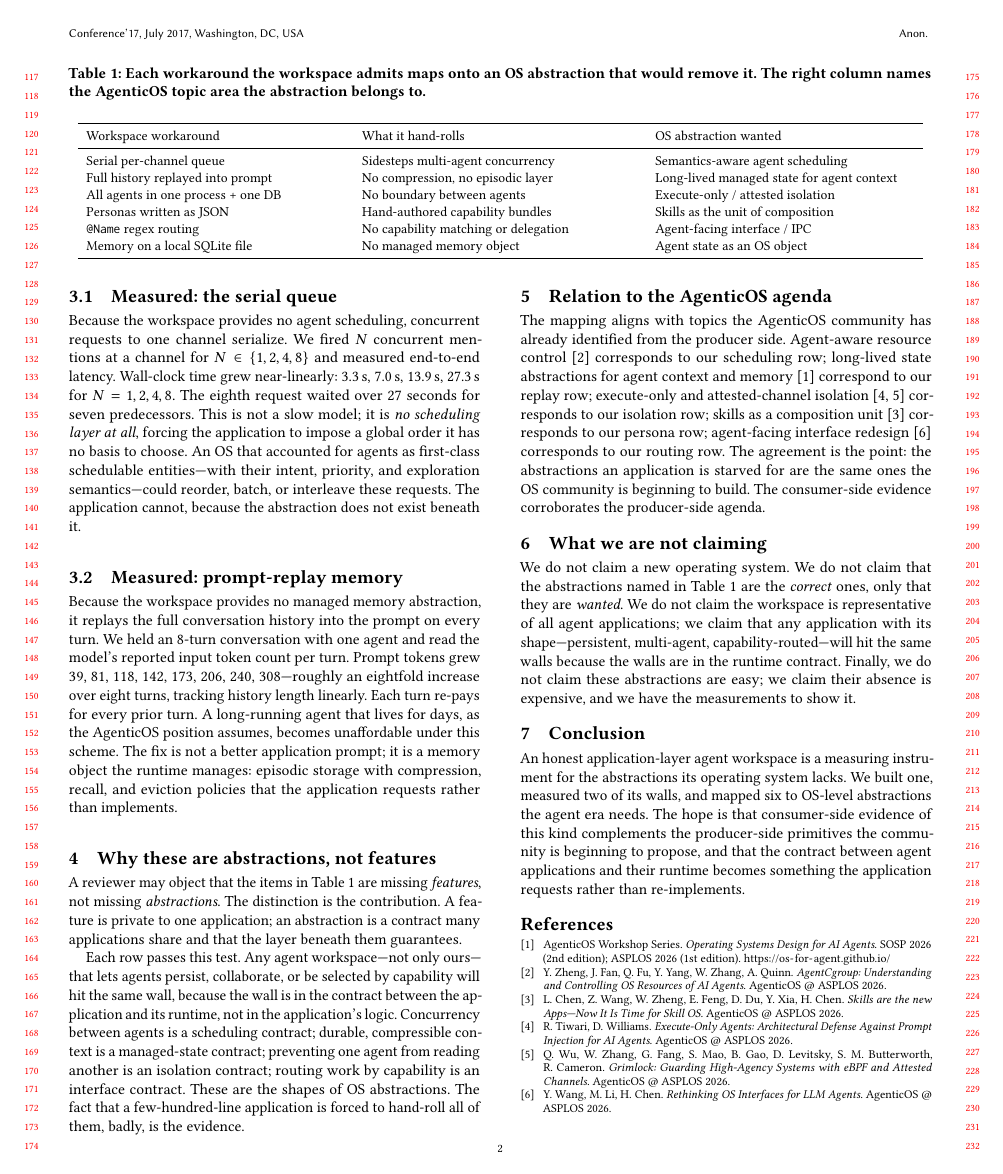
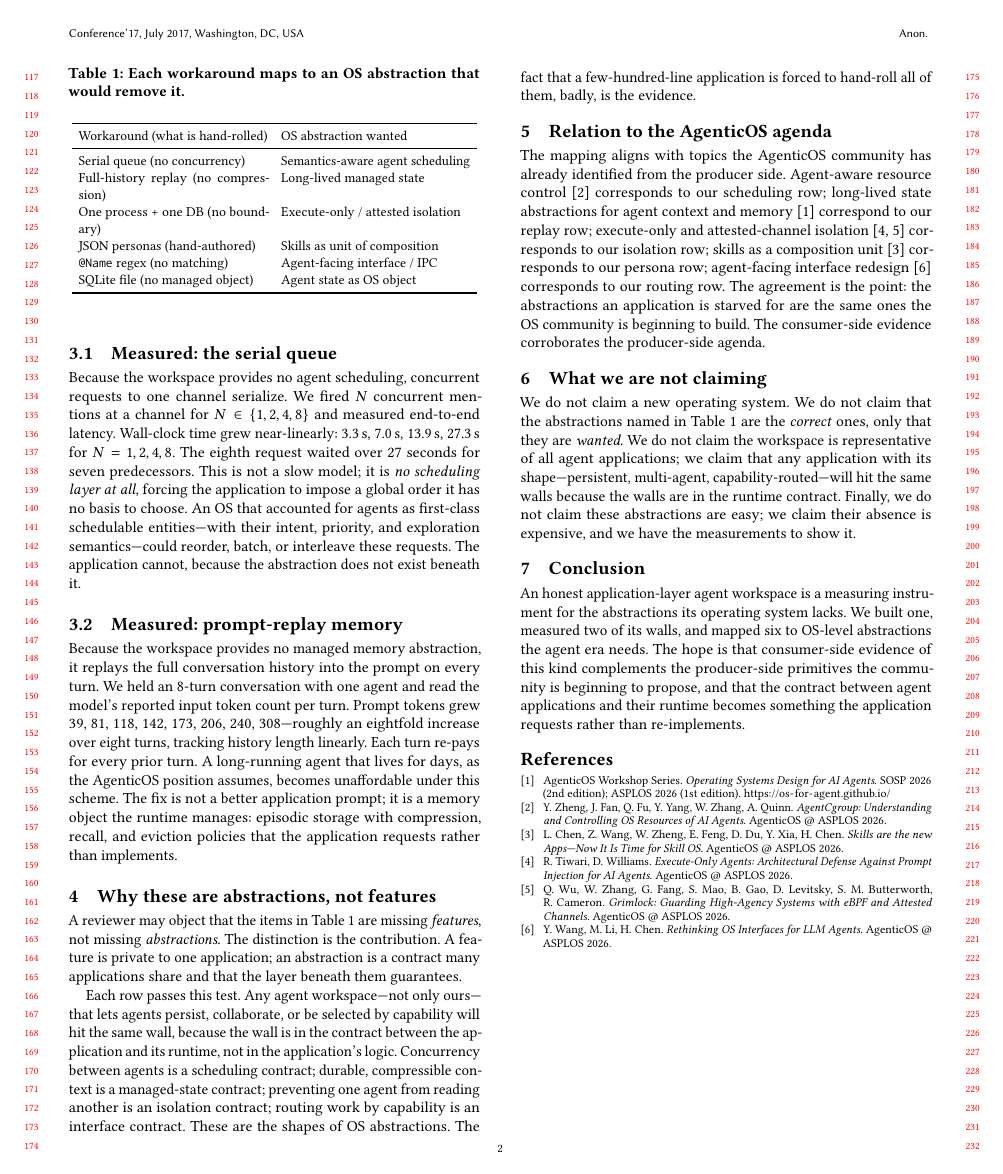
Before and after one commit to aznikline/coforge, a LaTeX paper (paper/main.tex): page 2 of 2. Compiled offline with pdfLaTeX.

Commit message:
paper: compile-verified 2-page PDF (tectonic) + fix float/balance
Install nothing — tectonic was already present, compiles acmart cleanly.

- Change Table 1 from double-column table* (which floated to p.3) to a
  compact single-column table; content now stays on p.1-2.
- Add \balance before \end{document} to drop the empty trailing page
  acmart produced.
- Result: main.pdf is exactly 2 pages (body + references), within the
  vision-paper limit. All sections present; measured numbers (3.3/27.3s
  serial queue, 39→308 prompt tokens) verified in the PDF text.
- Commit the compiled PDF so reviewers can read without compiling.

```diff
--- a/paper/main.tex
+++ b/paper/main.tex
@@ -118,25 +118,24 @@ operating-system abstraction is conspicuously absent.
 Table~\ref{tab:map} lists the six workarounds and the OS abstraction each
 implies. Two are measured below.
 
-\begin{table*}[t]
-\caption{Each workaround the workspace admits maps onto an OS abstraction
-that would remove it. The right column names the AgenticOS topic area
-the abstraction belongs to.}
+\begin{table}[t]
+\caption{Each workaround maps to an OS abstraction that would remove it.}
 \label{tab:map}
 \small
-\begin{tabular}{p{0.30\linewidth} p{0.32\linewidth} p{0.30\linewidth}}
+\setlength{\tabcolsep}{4pt}
+\begin{tabular}{p{0.46\linewidth} p{0.46\linewidth}}
 \toprule
-Workspace workaround & What it hand-rolls & OS abstraction wanted \\
+Workaround (what is hand-rolled) & OS abstraction wanted \\
 \midrule
-Serial per-channel queue & Sidesteps multi-agent concurrency & Semantics-aware agent scheduling \\
-Full history replayed into prompt & No compression, no episodic layer & Long-lived managed state for agent context \\
-All agents in one process + one DB & No boundary between agents & Execute-only / attested isolation \\
-Personas written as JSON & Hand-authored capability bundles & Skills as the unit of composition \\
-\texttt{@Name} regex routing & No capability matching or delegation & Agent-facing interface / IPC \\
-Memory on a local SQLite file & No managed memory object & Agent state as an OS object \\
+Serial queue (no concurrency) & Semantics-aware agent scheduling \\
+Full-history replay (no compression) & Long-lived managed state \\
+One process + one DB (no boundary) & Execute-only / attested isolation \\
+JSON personas (hand-authored) & Skills as unit of composition \\
+\texttt{@Name} regex (no matching) & Agent-facing interface / IPC \\
+SQLite file (no managed object) & Agent state as OS object \\
 \bottomrule
 \end{tabular}
-\end{table*}
+\end{table}
 
 \subsection{Measured: the serial queue}
 
```
Also changed, not shown: paper/main.pdf (added), paper/main.tex (1 more changed lines).
